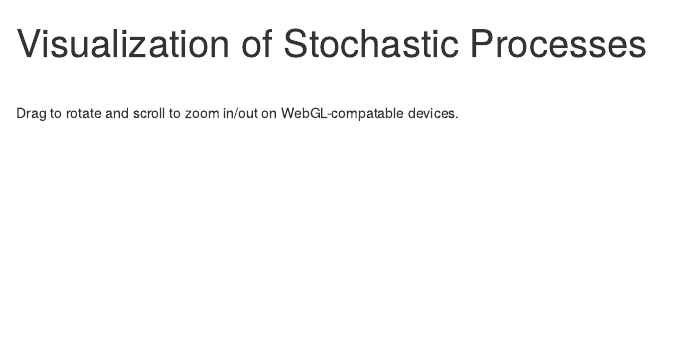
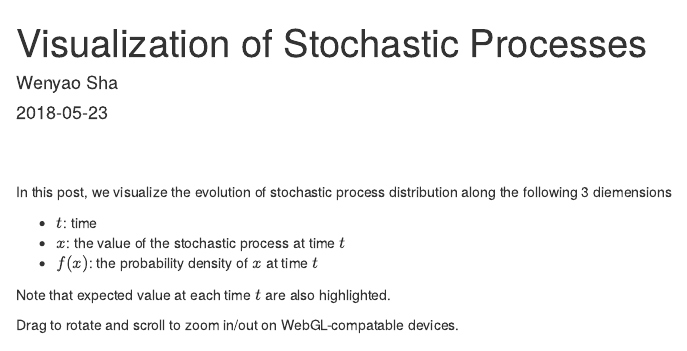
Before and after one commit to shawenyao/Visualization-of-Stochastic-Processes, an R Markdown document (doc.Rmd): the page in a window 1100 px wide, from its top. Rendered offline with R 4.5, knitr and Pandoc, with nearby package versions; some code elsewhere in the file could not run offline.

Commit message:
rmd update

````diff
--- a/doc.Rmd
+++ b/doc.Rmd
@@ -1,6 +1,8 @@
 ---
 title: "Visualization of Stochastic Processes"
 output: html_document
+author: Wenyao Sha
+date: "`r format(Sys.time(), '%Y-%m-%d')`"
 ---
 
 ```{r setup, include=FALSE}
@@ -19,6 +21,14 @@ plot_step <- 50
 
 ```
 
-<br>
+<br><br>
+
+In this post, we visualize the evolution of stochastic process distribution along the following 3 diemensions
+
+* $t$: time
+* $x$: the value of the stochastic process at time $t$
+* $f(x)$: the probability density of $x$ at time $t$
+
+Note that expected value at each time $t$ are also highlighted.
 
 Drag to rotate and scroll to zoom in/out on WebGL-compatable devices.
````
Also changed, not shown: doc.html, doc.Rmd (2 more changed lines).
